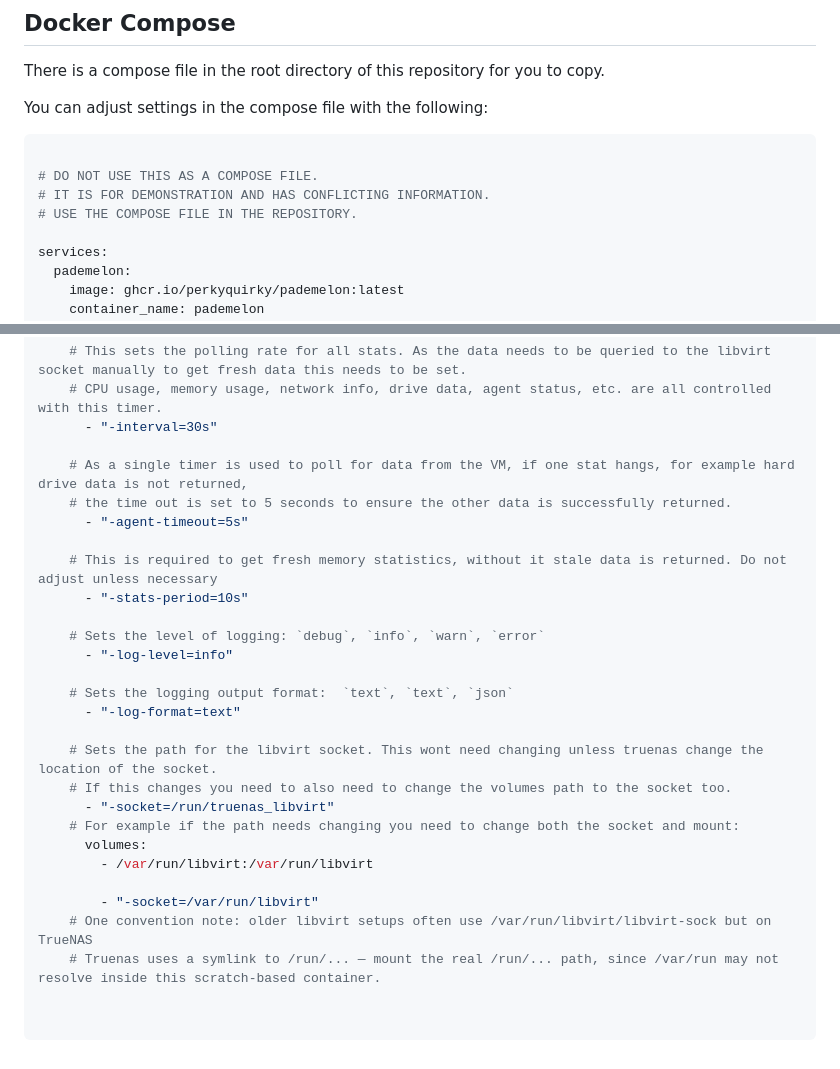
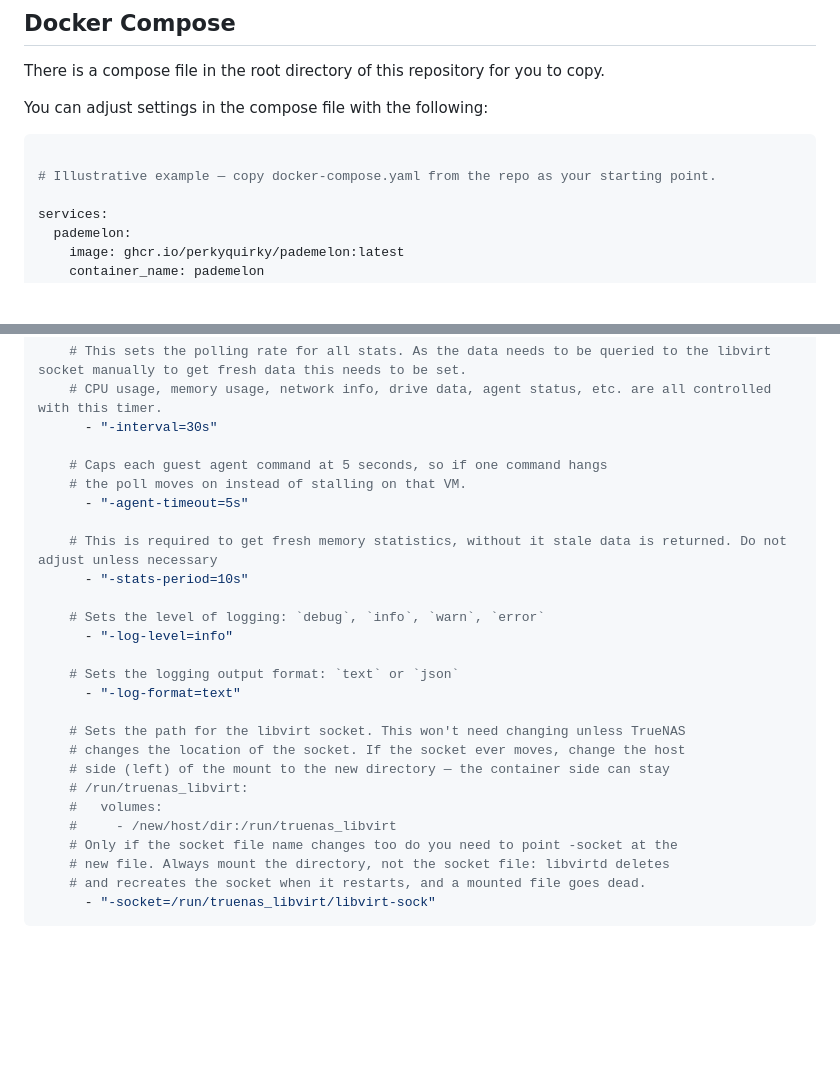
Before and after one commit to perkyquirky/Pademelon, a Markdown page: README.md, 2 parts joined by grey strips. Rendered like a GitHub page; blank space fills up the shorter version.

````diff
--- a/README.md
+++ b/README.md
@@ -43,9 +43,7 @@ You can adjust settings in the compose file with the following:
 
 ``` yaml
 
-# DO NOT USE THIS AS A COMPOSE FILE.
-# IT IS FOR DEMONSTRATION AND HAS CONFLICTING INFORMATION.
-# USE THE COMPOSE FILE IN THE REPOSITORY.
+# Illustrative example — copy docker-compose.yaml from the repo as your starting point.
 
 services:
   pademelon:
@@ -71,8 +69,8 @@ services:
     # CPU usage, memory usage, network info, drive data, agent status, etc. are all controlled with this timer.
       - "-interval=30s"
 
-    # As a single timer is used to poll for data from the VM, if one stat hangs, for example hard drive data is not returned,
-    # the time out is set to 5 seconds to ensure the other data is successfully returned.
+    # Caps each guest agent command at 5 seconds, so if one command hangs
+    # the poll moves on instead of stalling on that VM.
       - "-agent-timeout=5s"
 
     # This is required to get fresh memory statistics, without it stale data is returned. Do not adjust unless necessary
@@ -81,19 +79,17 @@ services:
     # Sets the level of logging: `debug`, `info`, `warn`, `error`
       - "-log-level=info"
 
-    # Sets the logging output format:  `text`, `text`, `json`
+    # Sets the logging output format: `text` or `json`
       - "-log-format=text"
 
-    # Sets the path for the libvirt socket. This wont need changing unless truenas change the location of the socket.
-    # If this changes you need to also need to change the volumes path to the socket too.
-      - "-socket=/run/truenas_libvirt"
-    # For example if the path needs changing you need to change both the socket and mount:
-      volumes:
-        - /var/run/libvirt:/var/run/libvirt
-
-        - "-socket=/var/run/libvirt"
-    # One convention note: older libvirt setups often use /var/run/libvirt/libvirt-sock but on TrueNAS
-    # Truenas uses a symlink to /run/... — mount the real /run/... path, since /var/run may not resolve inside this scratch-based container.
-
-
+    # Sets the path for the libvirt socket. This won't need changing unless TrueNAS
+    # changes the location of the socket. If the socket ever moves, change the host
+    # side (left) of the mount to the new directory — the container side can stay
+    # /run/truenas_libvirt:
+    #   volumes:
+    #     - /new/host/dir:/run/truenas_libvirt
+    # Only if the socket file name changes too do you need to point -socket at the
+    # new file. Always mount the directory, not the socket file: libvirtd deletes
+    # and recreates the socket when it restarts, and a mounted file goes dead.
+      - "-socket=/run/truenas_libvirt/libvirt-sock"
 ```
````
